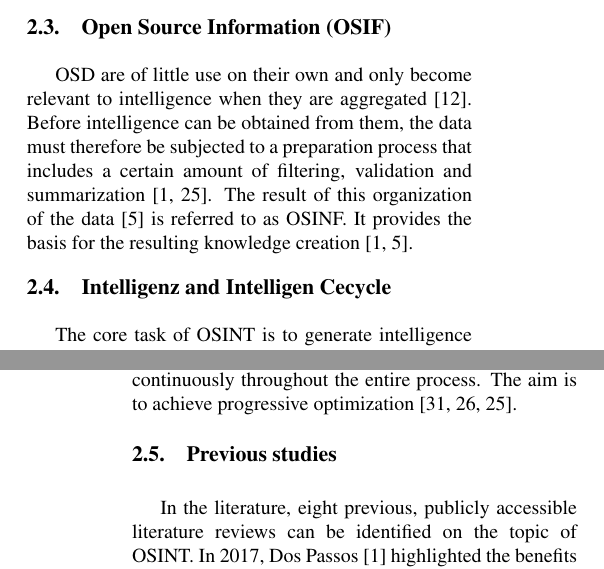
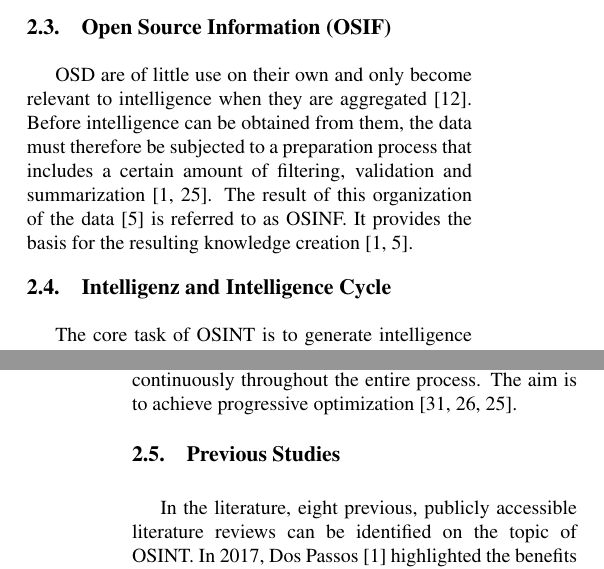
Before and after one commit to mchlbckr/osint_trendradar, a LaTeX paper (hicss.tex): two parts of the columns of pages 2 and 3 of 8, joined at a grey line, cut so that both start at the same text. Compiled offline with pdfLaTeX.

Commit message:
Minor Corrections

```diff
--- a/hicss.tex
+++ b/hicss.tex
@@ -158,7 +158,7 @@ of filtering, validation and summarization
 of the data \cite{Schaurer.2010} is referred to as OSINF. It provides the basis for the
 resulting knowledge creation \cite{DosPassos.2017,Schaurer.2010}.
 
-\subsection{Intelligenz and Intelligen Cecycle}
+\subsection{Intelligenz and Intelligence Cycle}
 
 The core task of OSINT is to generate intelligence \cite{Hwang.2022,Dokman.2020}
 from the condensed information in the sense of a well-founded basis for decision-making
@@ -213,7 +213,7 @@ individual phases within the cycle but take place continuously throughout the en
 The aim is to achieve progressive optimization
 \cite{DirectorofNationalIntelligence.2011, JointChiefsofStaffU.S.Army.2013, NorthAtlanticTreatyOrganization.2001}.
 
-\subsection{Previous studies}
+\subsection{Previous Studies}
 
 In the literature, eight previous, publicly accessible literature reviews can be identified
 on the topic of OSINT. In 2017, Dos Passos \cite{DosPassos.2017} highlighted the benefits of
```
Also changed, not shown: PDF/hicss.pdf, hicss.tex (12 more changed lines), 1 other file.
